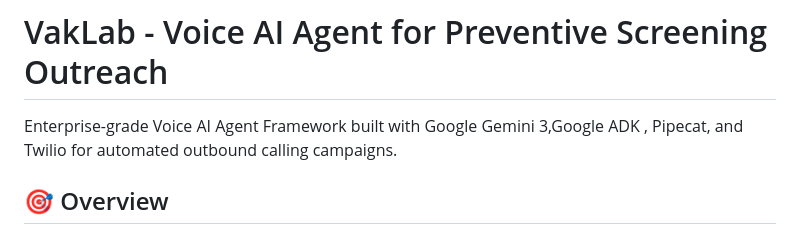
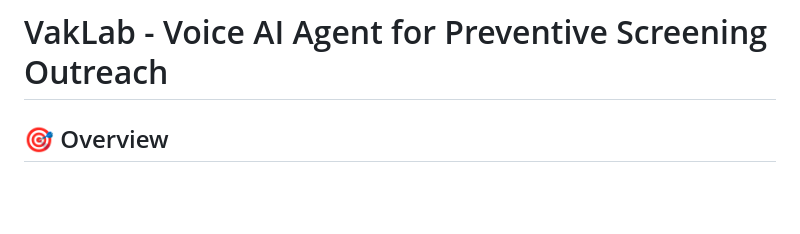
Before and after one commit to rn17369/VakLab, a Markdown page: README.md, the part around the change. Drawn GitHub-style; blank space fills up the shorter version.

Commit message:
Final Chnages

```diff
--- a/README.md
+++ b/README.md
@@ -1,6 +1,4 @@
 # VakLab - Voice AI Agent for Preventive Screening Outreach
-
-Enterprise-grade Voice AI Agent Framework built with Google Gemini 3,Google ADK , Pipecat,  and Twilio for automated outbound calling campaigns.
 
 ## 🎯 Overview
 
```
